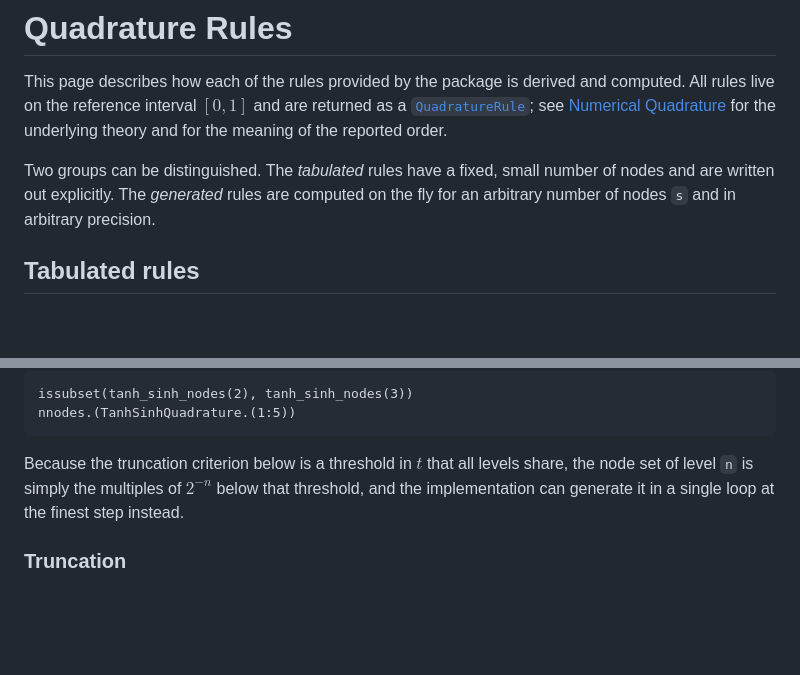
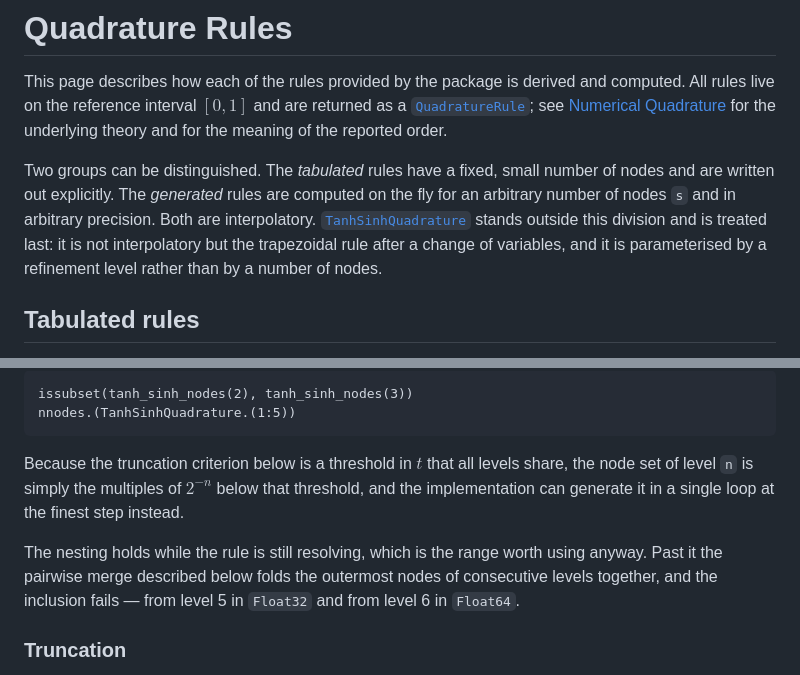
Before and after one commit to JuliaGNI/QuadratureRules.jl, a Markdown page: docs/src/rules.md, 2 parts joined by grey strips. Drawn GitHub-style; blank space fills up the shorter version.

Commit message:
Qualify two statements about tanh-sinh in the manual.
The page opens by dividing the rules into the tabulated and the generated ones,
both interpolatory and both taking a number of nodes, which no longer covers
everything the page describes. Say so where the division is drawn, as README.md,
index.md and library.md already do.

The nesting of the levels holds while the rule is still resolving, not
unconditionally: past that point the pairwise merge folds the outermost nodes of
consecutive levels together and the inclusion fails, from level 5 in Float32 and
from level 6 in Float64. The tests record this; the manual claimed the property
outright.

Co-Authored-By: Claude Opus 5 (1M context) <noreply@anthropic.com>

```diff
--- a/docs/src/rules.md
+++ b/docs/src/rules.md
@@ -11,7 +11,10 @@ for the meaning of the reported order.
 
 Two groups can be distinguished. The *tabulated* rules have a fixed, small number of
 nodes and are written out explicitly. The *generated* rules are computed on the fly for
-an arbitrary number of nodes `s` and in arbitrary precision.
+an arbitrary number of nodes `s` and in arbitrary precision. Both are interpolatory.
+[`TanhSinhQuadrature`](@ref) stands outside this division and is treated last: it is not
+interpolatory but the trapezoidal rule after a change of variables, and it is parameterised
+by a refinement level rather than by a number of nodes.
 
 
 ## Tabulated rules
@@ -518,6 +521,10 @@ Because the truncation criterion below is a threshold in $t$ that all levels sha
 set of level `n` is simply the multiples of $2^{-n}$ below that threshold, and the
 implementation can generate it in a single loop at the finest step instead.
 
+The nesting holds while the rule is still resolving, which is the range worth using anyway.
+Past it the pairwise merge described below folds the outermost nodes of consecutive levels
+together, and the inclusion fails — from level 5 in `Float32` and from level 6 in `Float64`.
+
 ### Truncation
 
 Where to stop is decided by the target type `T`, not by a tolerance. The sum is truncated at
```
